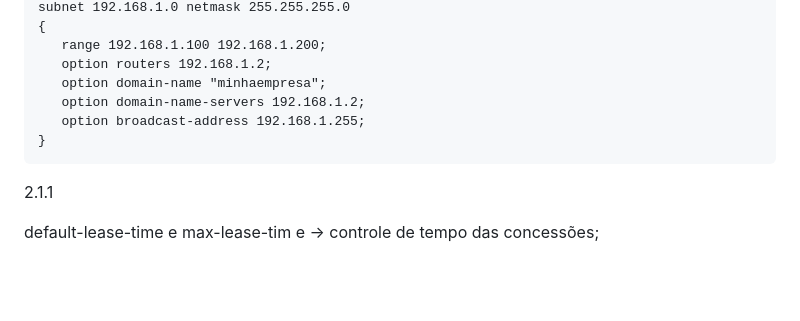
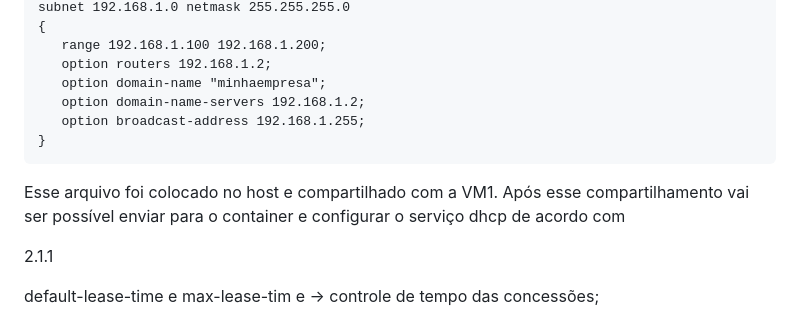
Before and after one commit to MathDev00/projeto_redes_final, a Markdown page: README.md, the part around the change. GitHub-like rendering; blank space fills up the shorter version.

````diff
--- a/README.md
+++ b/README.md
@@ -82,6 +82,8 @@ subnet 192.168.1.0 netmask 255.255.255.0
 }
 ```
 
+Esse arquivo foi colocado no host e compartilhado com a VM1. Após esse compartilhamento vai ser possível enviar para o container e configurar o serviço dhcp de acordo com
+
  2.1.1
 
  default-lease-time e max-lease-tim e -> controle de tempo das concessões;
````
